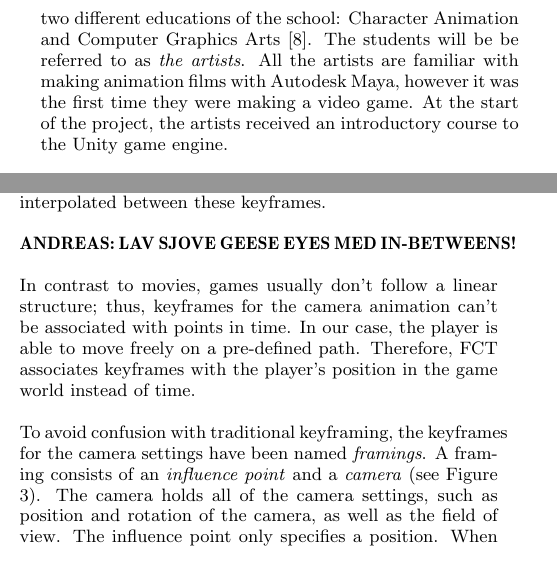
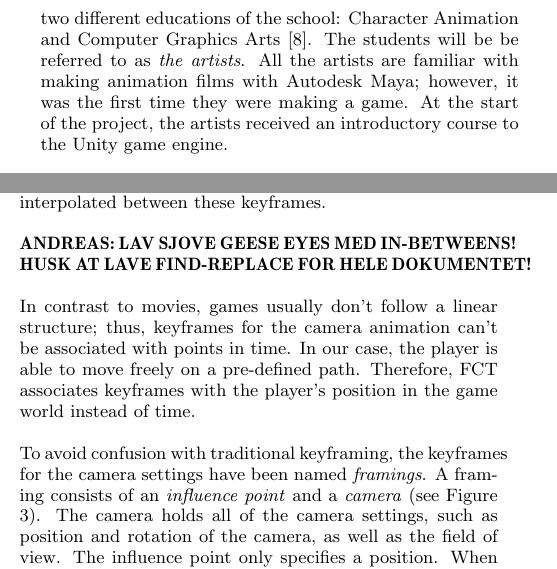
Before and after one commit to Wikzo/p7_paper, a LaTeX paper (P7 paper/master.tex, which reads P7 paper/designrequirement.tex, P7 paper/fct.tex): two parts of the columns of pages 2 and 3 of 8, joined at a grey line, cut so that both start at the same text. Compiled offline with pdfLaTeX.

Commit message:
Geese eyes are cool

```diff
--- a/P7 paper/designrequirement.tex
+++ b/P7 paper/designrequirement.tex
@@ -1,5 +1,5 @@
 \section{Participatory Design Findings} \label{PD_Findings}
-The user group during the participatory design was a team of six third-year students from The Animation Workshop in Viborg, Denmark, who were developing a 3D point-and-click adventure game \cite{adventure_genre}. The team consisted of students from two different educations of the school: Character Animation and Computer Graphics Arts \cite{taw_degrees}. The students will be be referred to as \textit{the artists}. All the artists are familiar with making animation films with Autodesk Maya, however it was the first time they were making a video game. At the start of the project, the artists received an introductory course to the Unity game engine.
+The user group during the participatory design was a team of six third-year students from The Animation Workshop in Viborg, Denmark, who were developing a 3D point-and-click adventure game \cite{adventure_genre}. The team consisted of students from two different educations of the school: Character Animation and Computer Graphics Arts \cite{taw_degrees}. The students will be be referred to as \textit{the artists}. All the artists are familiar with making animation films with Autodesk Maya; however, it was the first time they were making a game. At the start of the project, the artists received an introductory course to the Unity game engine.
 
 To create a tool that takes the artists' current skills and experience into consideration, and thereby easing their learning curve, we used techniques from participatory design \cite{part_design}.
 
--- a/P7 paper/fct.tex
+++ b/P7 paper/fct.tex
@@ -4,7 +4,7 @@ In this chapter, we describe the main elements of the tool that was developed wi
 \subsection{Framing Concept}
 In keyframe animation, each keyframe specifies a state at a specific point in time. Additional frames ("in-betweens") are interpolated between these keyframes.
 
-\textbf{ANDREAS: LAV SJOVE GEESE EYES MED IN-BETWEENS!}
+\textbf{ANDREAS: LAV SJOVE GEESE EYES MED IN-BETWEENS! HUSK AT LAVE FIND-REPLACE FOR HELE DOKUMENTET!}
 
 %to a point in time, meaning that when the animation reaches this point in time, the values of this particular keyframing are dominating. Usually, this means that in between keyframes some interpolation is happening.
 
```
